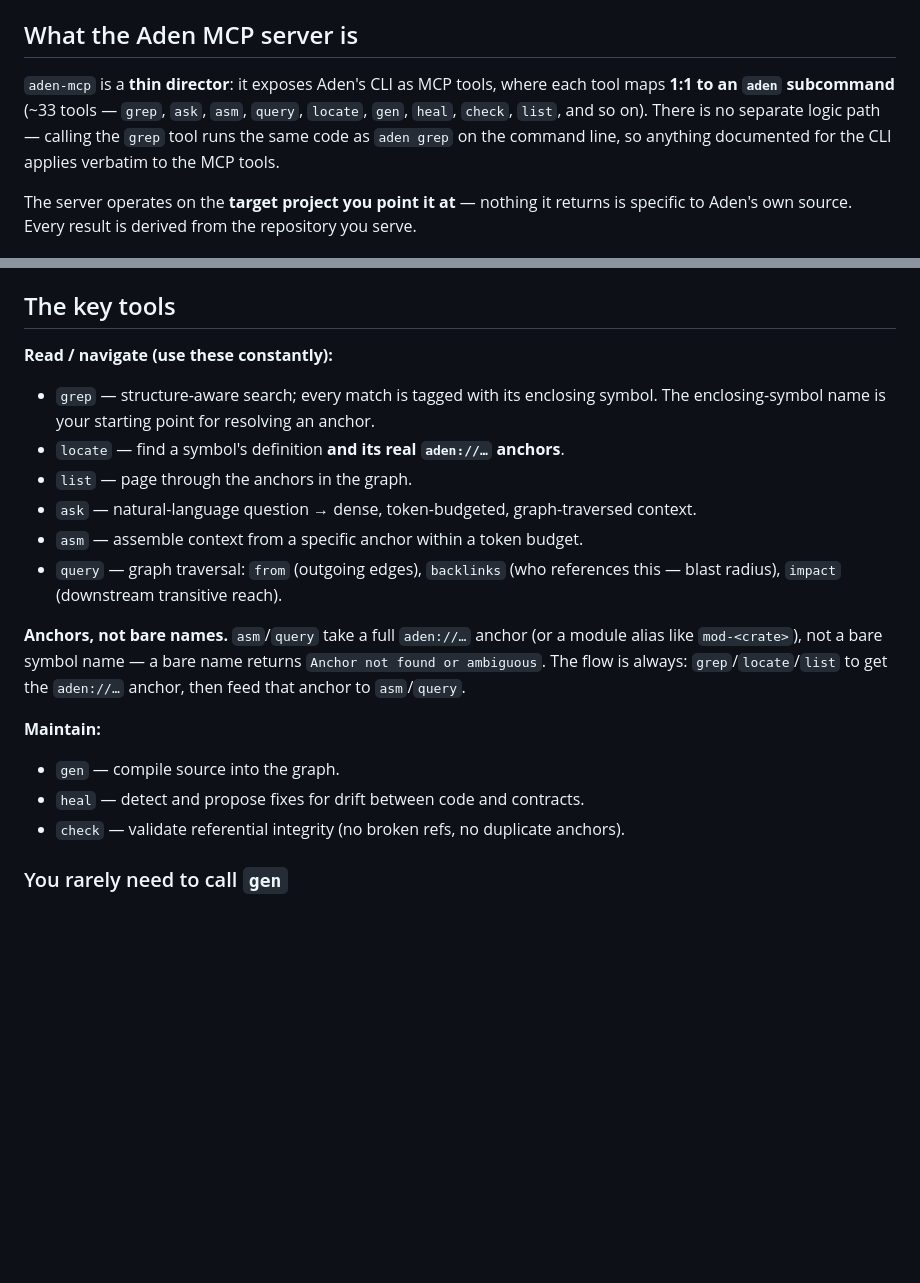
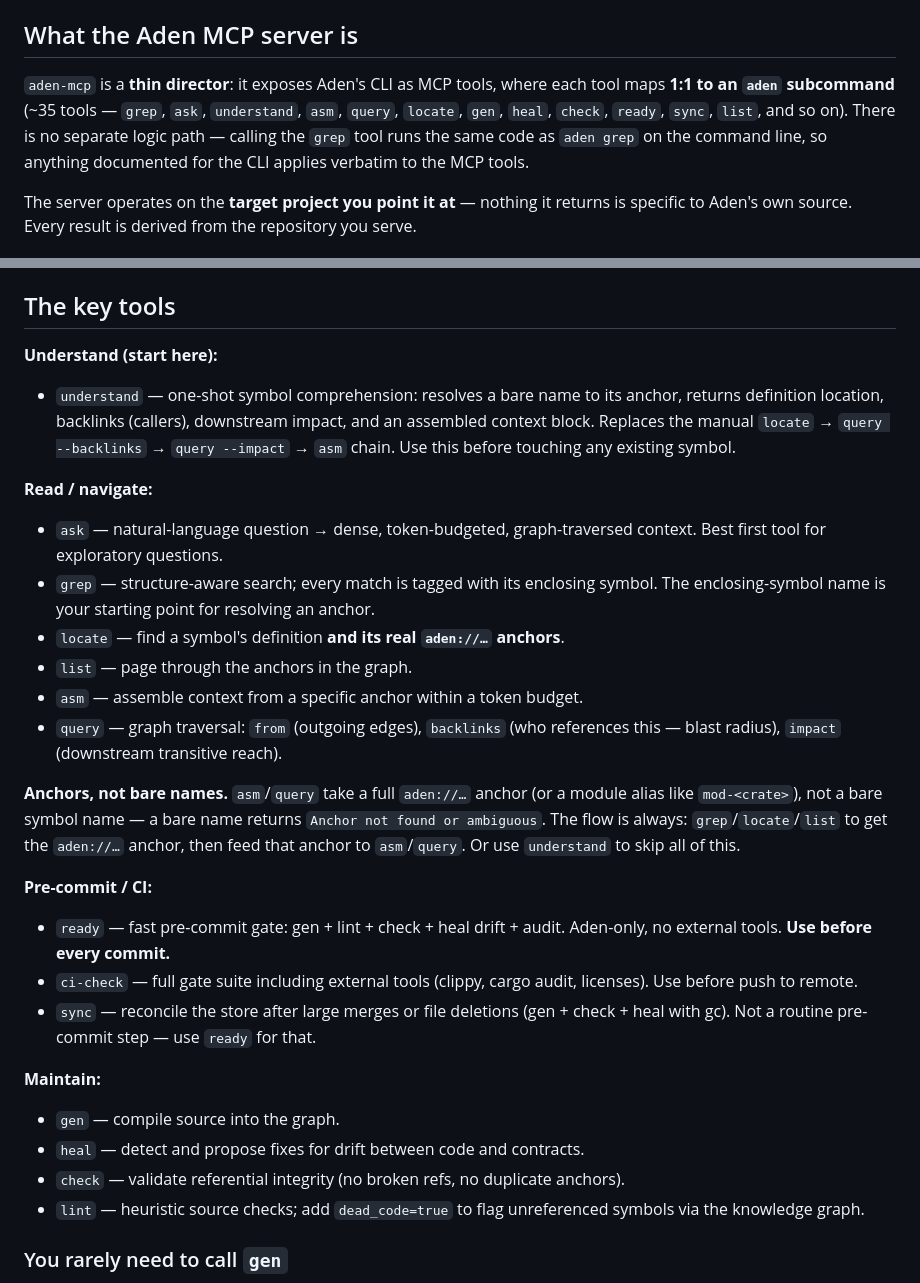
Before and after one commit to RioPlay/aden, a Markdown page: docs/mcp-intro.md, 2 parts joined by grey strips. GitHub-like rendering; blank space fills up the shorter version.

```diff
--- a/docs/mcp-intro.md
+++ b/docs/mcp-intro.md
@@ -11,11 +11,11 @@ For the full tool/prompt reference and the recommended agent system prompt, see
 ## What the Aden MCP server is
 
 `aden-mcp` is a **thin director**: it exposes Aden's CLI as MCP tools, where
-each tool maps **1:1 to an `aden` subcommand** (~33 tools — `grep`, `ask`,
-`asm`, `query`, `locate`, `gen`, `heal`, `check`, `list`, and so on). There is
-no separate logic path — calling the `grep` tool runs the same code as
-`aden grep` on the command line, so anything documented for the CLI applies
-verbatim to the MCP tools.
+each tool maps **1:1 to an `aden` subcommand** (~35 tools — `grep`, `ask`,
+`understand`, `asm`, `query`, `locate`, `gen`, `heal`, `check`, `ready`,
+`sync`, `list`, and so on). There is no separate logic path — calling the
+`grep` tool runs the same code as `aden grep` on the command line, so anything
+documented for the CLI applies verbatim to the MCP tools.
 
 The server operates on the **target project you point it at** — nothing it
 returns is specific to Aden's own source. Every result is derived from the
@@ -72,15 +72,23 @@ If the tools do not appear, see [`troubleshooting.adoc`](troubleshooting.adoc).
 
 ## The key tools
 
-**Read / navigate (use these constantly):**
+**Understand (start here):**
 
+- `understand` — one-shot symbol comprehension: resolves a bare name to its
+  anchor, returns definition location, backlinks (callers), downstream impact,
+  and an assembled context block. Replaces the manual `locate` → `query
+  --backlinks` → `query --impact` → `asm` chain. Use this before touching any
+  existing symbol.
+
+**Read / navigate:**
+
+- `ask` — natural-language question → dense, token-budgeted, graph-traversed
+  context. Best first tool for exploratory questions.
 - `grep` — structure-aware search; every match is tagged with its enclosing
   symbol. The enclosing-symbol name is your starting point for resolving an
   anchor.
 - `locate` — find a symbol's definition **and its real `aden://…` anchors**.
 - `list` — page through the anchors in the graph.
-- `ask` — natural-language question → dense, token-budgeted, graph-traversed
-  context.
 - `asm` — assemble context from a specific anchor within a token budget.
 - `query` — graph traversal: `from` (outgoing edges), `backlinks` (who
   references this — blast radius), `impact` (downstream transitive reach).
@@ -88,7 +96,17 @@ If the tools do not appear, see [`troubleshooting.adoc`](troubleshooting.adoc).
 **Anchors, not bare names.** `asm`/`query` take a full `aden://…` anchor (or a
 module alias like `mod-<crate>`), not a bare symbol name — a bare name returns
 `Anchor not found or ambiguous`. The flow is always: `grep`/`locate`/`list` to
-get the `aden://…` anchor, then feed that anchor to `asm`/`query`.
+get the `aden://…` anchor, then feed that anchor to `asm`/`query`. Or use
+`understand` to skip all of this.
+
+**Pre-commit / CI:**
+
+- `ready` — fast pre-commit gate: gen + lint + check + heal drift + audit.
+  Aden-only, no external tools. **Use before every commit.**
+- `ci-check` — full gate suite including external tools (clippy, cargo audit,
+  licenses). Use before push to remote.
+- `sync` — reconcile the store after large merges or file deletions (gen +
+  check + heal with gc). Not a routine pre-commit step — use `ready` for that.
 
 **Maintain:**
 
@@ -96,6 +114,8 @@ get the `aden://…` anchor, then feed that anchor to `asm`/`query`.
 - `heal` — detect and propose fixes for drift between code and contracts.
 - `check` — validate referential integrity (no broken refs, no duplicate
   anchors).
+- `lint` — heuristic source checks; add `dead_code=true` to flag unreferenced
+  symbols via the knowledge graph.
 
 ### You rarely need to call `gen`
 
```
Also changed, not shown: README.md (+11 -1 lines).
